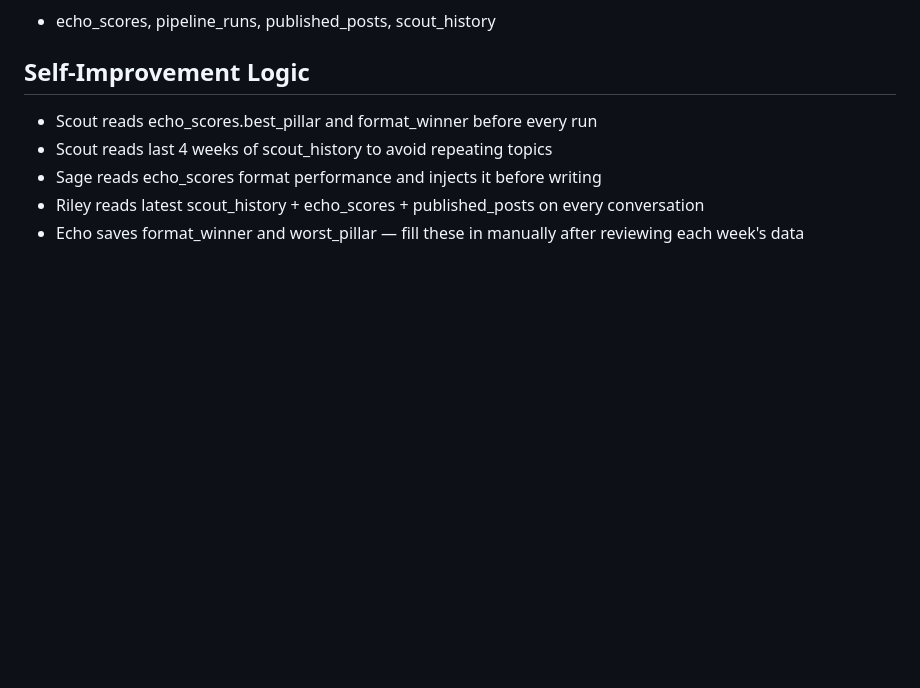
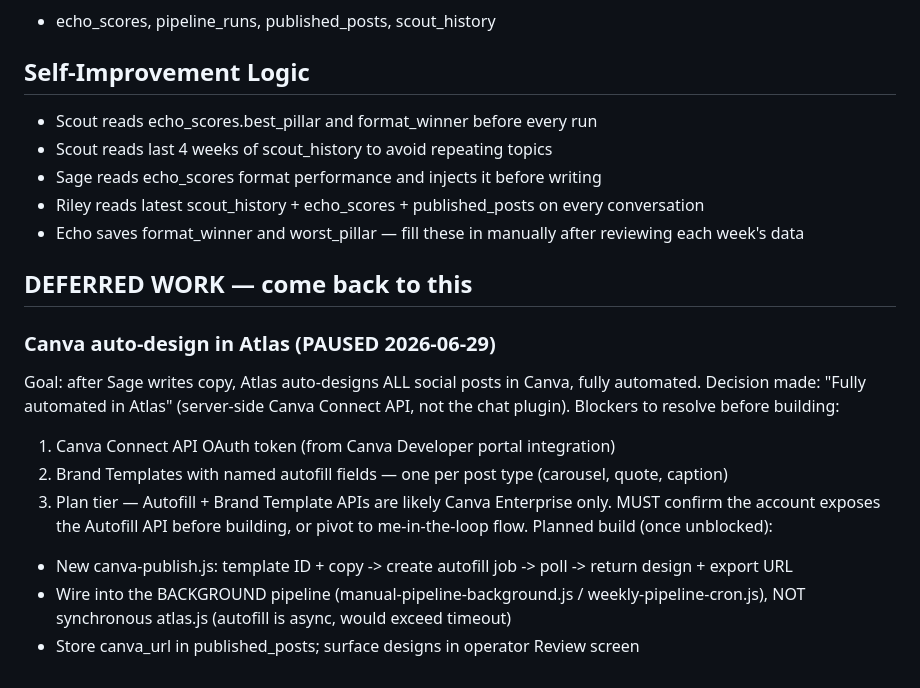
Before and after one commit to Brendencorr/814, a Markdown page: CLAUDE.md, the part around the change. Rendered like a GitHub page; blank space fills up the shorter version.

Commit message:
docs: park Canva auto-design work in CLAUDE.md for later
Co-Authored-By: Claude Sonnet 4.6 <noreply@anthropic.com>

```diff
--- a/CLAUDE.md
+++ b/CLAUDE.md
@@ -193,3 +193,18 @@ Supabase tables used by dashboard (no RLS — anon key reads work):
 - Sage reads echo_scores format performance and injects it before writing
 - Riley reads latest scout_history + echo_scores + published_posts on every conversation
 - Echo saves format_winner and worst_pillar — fill these in manually after reviewing each week's data
+
+## DEFERRED WORK — come back to this
+### Canva auto-design in Atlas (PAUSED 2026-06-29)
+Goal: after Sage writes copy, Atlas auto-designs ALL social posts in Canva, fully automated.
+Decision made: "Fully automated in Atlas" (server-side Canva Connect API, not the chat plugin).
+Blockers to resolve before building:
+1. Canva Connect API OAuth token (from Canva Developer portal integration)
+2. Brand Templates with named autofill fields — one per post type (carousel, quote, caption)
+3. Plan tier — Autofill + Brand Template APIs are likely Canva Enterprise only. MUST confirm
+   the account exposes the Autofill API before building, or pivot to me-in-the-loop flow.
+Planned build (once unblocked):
+- New canva-publish.js: template ID + copy -> create autofill job -> poll -> return design + export URL
+- Wire into the BACKGROUND pipeline (manual-pipeline-background.js / weekly-pipeline-cron.js),
+  NOT synchronous atlas.js (autofill is async, would exceed timeout)
+- Store canva_url in published_posts; surface designs in operator Review screen
```
